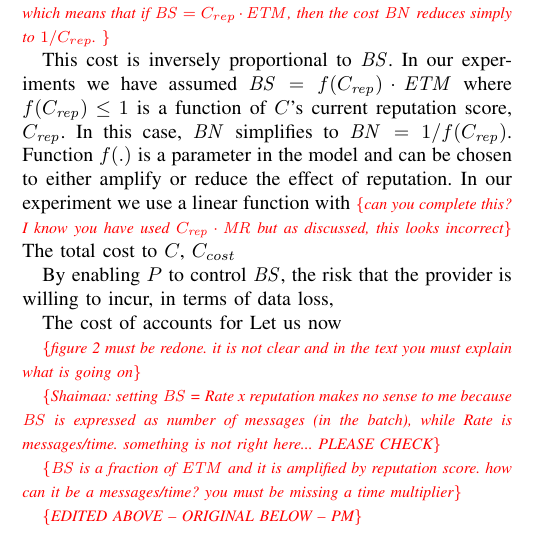
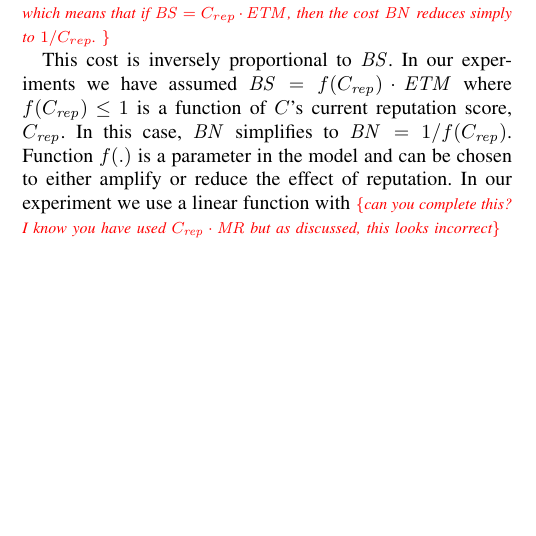
Before and after one commit to PaoloMissier/Decentralised-Marketplace, a LaTeX paper (Marketplace-blockchain-paper/main.tex): part of one column of page 5 of 8, cut so that both start at the same text, the shorter picture padded with empty space. Compiled offline with pdfLaTeX.

Commit message:
sec 2 minor cleanup

```diff
--- a/Marketplace-blockchain-paper/main.tex
+++ b/Marketplace-blockchain-paper/main.tex
@@ -330,14 +330,6 @@ Assuming the Ethereum cost model with gas unit price \gup{} and gas consumption
 This cost is inversely proportional to \bs{}. In our experiments we have assumed $\bs= f(\crep) \cdot \etm$ where   $f(\crep{}) \leq 1$ is a function of $C$'s current reputation score, \crep.
 In this case, \bn{} simplifies to $\bn =  1/f(\crep{})$.
 Function $f(.)$ is a parameter in the model and can be chosen to either amplify or reduce the effect of reputation. In our experiment we use a linear function with \mynote{can you complete this?  I know you have used $\crep \cdot \mr$ but as discussed, this looks incorrect}
-The total cost to $C$, $C_{cost}$
-
-By enabling $P$ to control \bs, the risk that the provider is willing to incur, in terms of data loss,
-
-The cost of accounts for
-Let us now
-
-\anote{figure \ref{fig:batching} must be redone. it is not clear and in the text you must explain what is going on}
 
 \begin{figure}
 	\caption{Data receipt protocol Interactions between $C$, $P$ and \smartc{}}
@@ -346,15 +338,9 @@ Let us now
 	\centering
 \end{figure}
 
-\anote{Shaimaa:  setting \bs{} = Rate x reputation makes no sense to me because \bs{} is expressed as number of messages (in the batch), while Rate is messages/time.
-	something is not right here...  PLEASE CHECK}
-
-\anote{\bs{} is a fraction of \etm{} and it is amplified by reputation score. how can it be a messages/time?  you must be missing a time multiplier}
-
-%a simple function of $P$'s reputation score awill set \bs{} to a value that is determined by how much $C$ can be trusted.
 
 
-\anote{EDITED  ABOVE -- ORIGINAL BELOW -- PM}
+%\anote{EDITED  ABOVE -- ORIGINAL BELOW -- PM}
 
 
 
```
